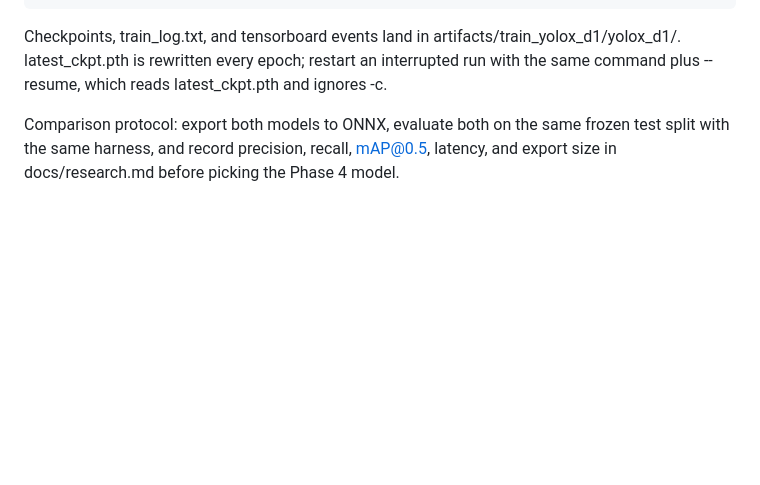
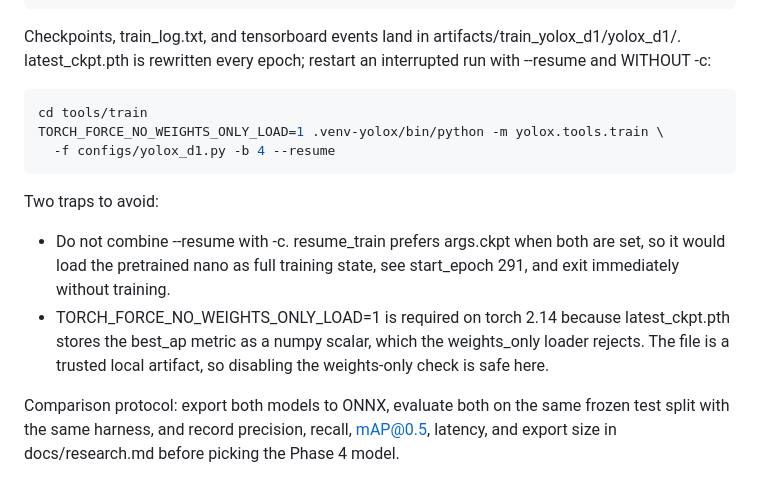
Before and after one commit to ajeet-krish/cybersend, a Markdown page: tools/train/README.md, the part around the change. Rendered like a GitHub page; blank space fills up the shorter version.

Commit message:
docs: correct YOLOX resume command (omit -c, weights-only env override)
resume_train prefers args.ckpt over latest_ckpt.pth when -c is set, so the old 'same command plus --resume' advice would load the pretrained nano with start_epoch 291 and exit immediately. torch 2.14 also rejects latest_ckpt.pth under weights_only=True because best_ap is a numpy scalar, so the command sets TORCH_FORCE_NO_WEIGHTS_ONLY_LOAD=1 for the trusted local checkpoint.

````diff
--- a/tools/train/README.md
+++ b/tools/train/README.md
@@ -410,8 +410,23 @@ cd tools/train
 
 Checkpoints, train_log.txt, and tensorboard events land in
 artifacts/train_yolox_d1/yolox_d1/. latest_ckpt.pth is rewritten every epoch;
-restart an interrupted run with the same command plus --resume, which reads
-latest_ckpt.pth and ignores -c.
+restart an interrupted run with --resume and WITHOUT -c:
+
+```bash
+cd tools/train
+TORCH_FORCE_NO_WEIGHTS_ONLY_LOAD=1 .venv-yolox/bin/python -m yolox.tools.train \
+  -f configs/yolox_d1.py -b 4 --resume
+```
+
+Two traps to avoid:
+
+- Do not combine --resume with -c. resume_train prefers args.ckpt when both
+  are set, so it would load the pretrained nano as full training state, see
+  start_epoch 291, and exit immediately without training.
+- TORCH_FORCE_NO_WEIGHTS_ONLY_LOAD=1 is required on torch 2.14 because
+  latest_ckpt.pth stores the best_ap metric as a numpy scalar, which the
+  weights_only loader rejects. The file is a trusted local artifact, so
+  disabling the weights-only check is safe here.
 
 Comparison protocol: export both models to ONNX, evaluate both on the same
 frozen test split with the same harness, and record precision, recall, mAP@0.5,
````
